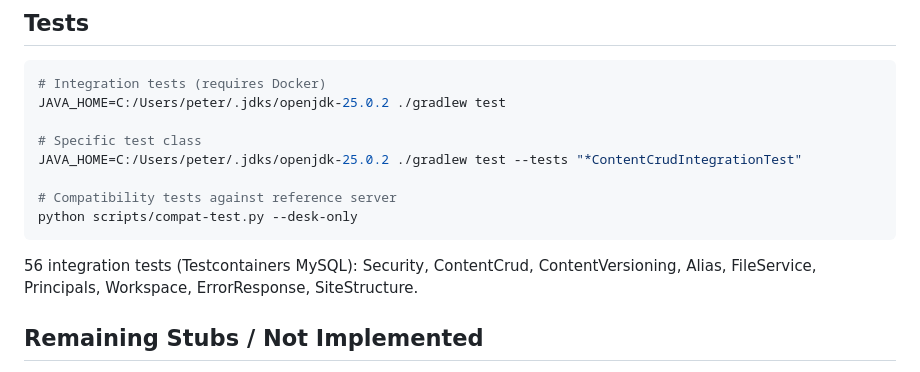
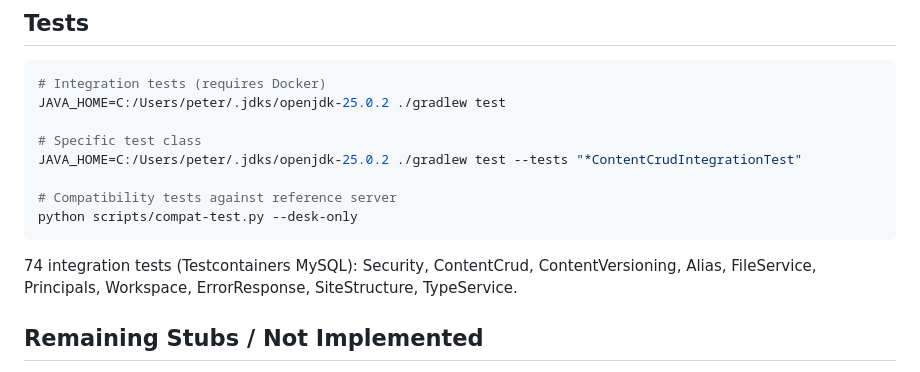
Before and after one commit to prabjohns-atex/atex-api, a Markdown page: CLAUDE.md, the part around the change. Drawn GitHub-style.

````diff
--- a/CLAUDE.md
+++ b/CLAUDE.md
@@ -148,7 +148,7 @@ JAVA_HOME=C:/Users/peter/.jdks/openjdk-25.0.2 ./gradlew test --tests "*ContentCr
 python scripts/compat-test.py --desk-only
 ```
 
-56 integration tests (Testcontainers MySQL): Security, ContentCrud, ContentVersioning, Alias, FileService, Principals, Workspace, ErrorResponse, SiteStructure.
+74 integration tests (Testcontainers MySQL): Security, ContentCrud, ContentVersioning, Alias, FileService, Principals, Workspace, ErrorResponse, SiteStructure, TypeService.
 
 ## Remaining Stubs / Not Implemented
 - 501 endpoints: `create-page`, `sendcontent`, `assigncontent`, `mergeMultiplePdf`, `collectionpreview`
````
Also changed, not shown: docs/increments.md (+28 -1 lines).
